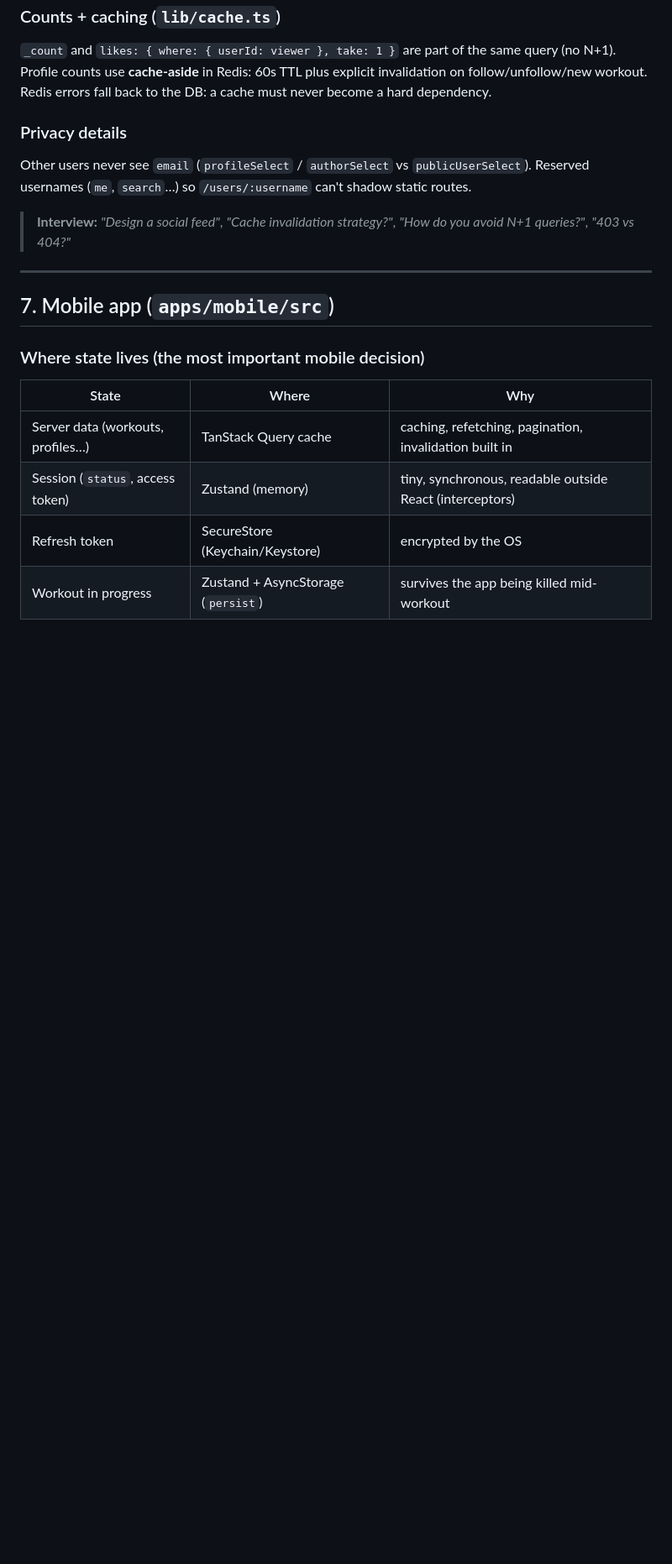
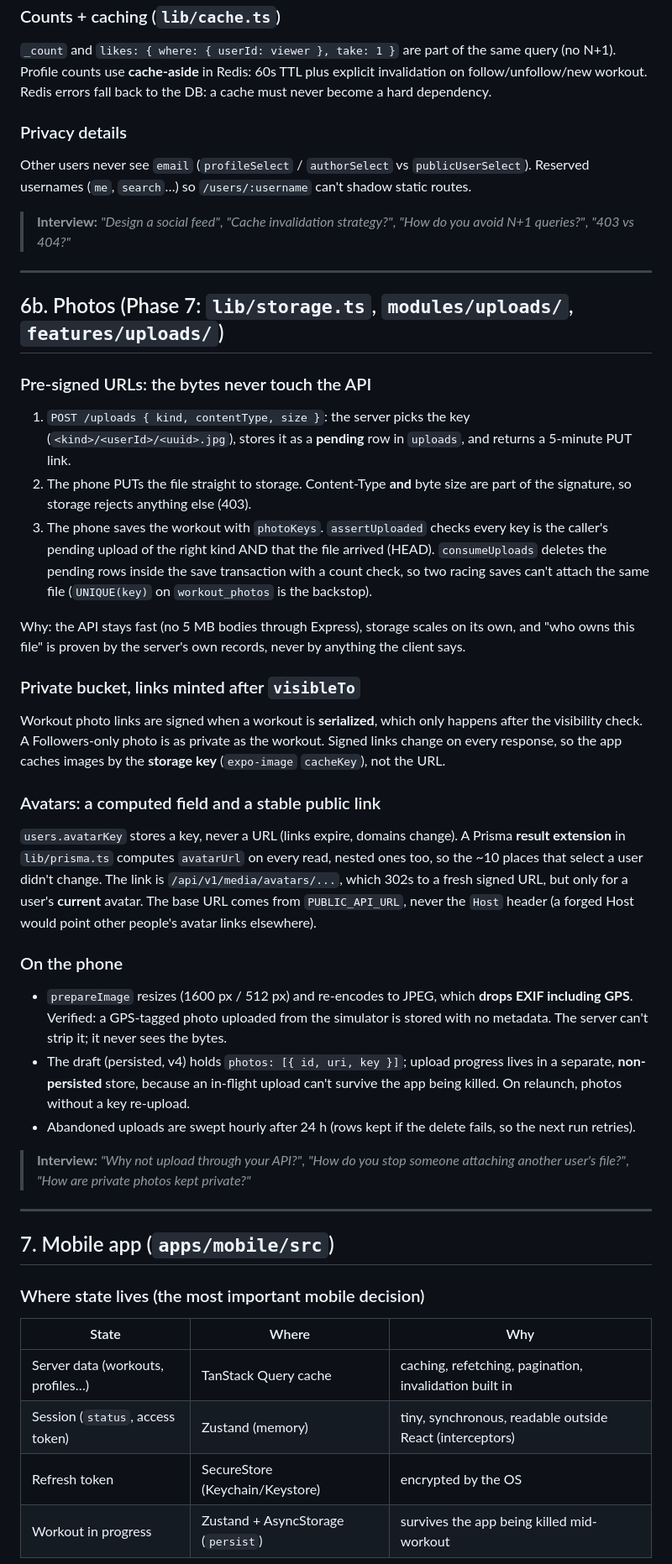
Before and after one commit to Vsr4661/fittrack, a Markdown page: CODE_TOUR.md, the part around one of its changes. Shown at 84% size. GitHub-like rendering; blank space fills up the shorter version.

```diff
--- a/CODE_TOUR.md
+++ b/CODE_TOUR.md
@@ -200,6 +200,53 @@ can't shadow static routes.
 
 ---
 
+## 6b. Photos (Phase 7: `lib/storage.ts`, `modules/uploads/`, `features/uploads/`)
+
+### Pre-signed URLs: the bytes never touch the API
+1. `POST /uploads { kind, contentType, size }`: the server picks the key
+   (`<kind>/<userId>/<uuid>.jpg`), stores it as a **pending** row in `uploads`,
+   and returns a 5-minute PUT link.
+2. The phone PUTs the file straight to storage. Content-Type **and** byte size
+   are part of the signature, so storage rejects anything else (403).
+3. The phone saves the workout with `photoKeys`. `assertUploaded` checks every key
+   is the caller's pending upload of the right kind AND that the file arrived
+   (HEAD). `consumeUploads` deletes the pending rows inside the save transaction
+   with a count check, so two racing saves can't attach the same file
+   (`UNIQUE(key)` on `workout_photos` is the backstop).
+
+Why: the API stays fast (no 5 MB bodies through Express), storage scales on its
+own, and "who owns this file" is proven by the server's own records, never by
+anything the client says.
+
+### Private bucket, links minted after `visibleTo`
+Workout photo links are signed when a workout is **serialized**, which only
+happens after the visibility check. A Followers-only photo is as private as the
+workout. Signed links change on every response, so the app caches images by the
+**storage key** (`expo-image` `cacheKey`), not the URL.
+
+### Avatars: a computed field and a stable public link
+`users.avatarKey` stores a key, never a URL (links expire, domains change). A Prisma
+**result extension** in `lib/prisma.ts` computes `avatarUrl` on every read,
+nested ones too, so the ~10 places that select a user didn't change. The link is
+`/api/v1/media/avatars/...`, which 302s to a fresh signed URL, but only for a
+user's **current** avatar. The base URL comes from `PUBLIC_API_URL`, never the
+`Host` header (a forged Host would point other people's avatar links elsewhere).
+
+### On the phone
+- `prepareImage` resizes (1600 px / 512 px) and re-encodes to JPEG, which **drops
+  EXIF including GPS**. Verified: a GPS-tagged photo uploaded from the simulator
+  is stored with no metadata. The server can't strip it; it never sees the bytes.
+- The draft (persisted, v4) holds `photos: [{ id, uri, key }]`; upload progress
+  lives in a separate, **non-persisted** store, because an in-flight upload can't
+  survive the app being killed. On relaunch, photos without a key re-upload.
+- Abandoned uploads are swept hourly after 24 h (rows kept if the delete fails,
+  so the next run retries).
+
+> **Interview:** *"Why not upload through your API?"*, *"How do you stop someone
+> attaching another user's file?"*, *"How are private photos kept private?"*
+
+---
+
 ## 7. Mobile app (`apps/mobile/src`)
 
 ### Where state lives (the most important mobile decision)
```
Also changed, not shown: other parts of CODE_TOUR.md (+5 -0 lines), README.md (+12 -5 lines), apps/mobile/DESIGN.md (+18 -0 lines).
